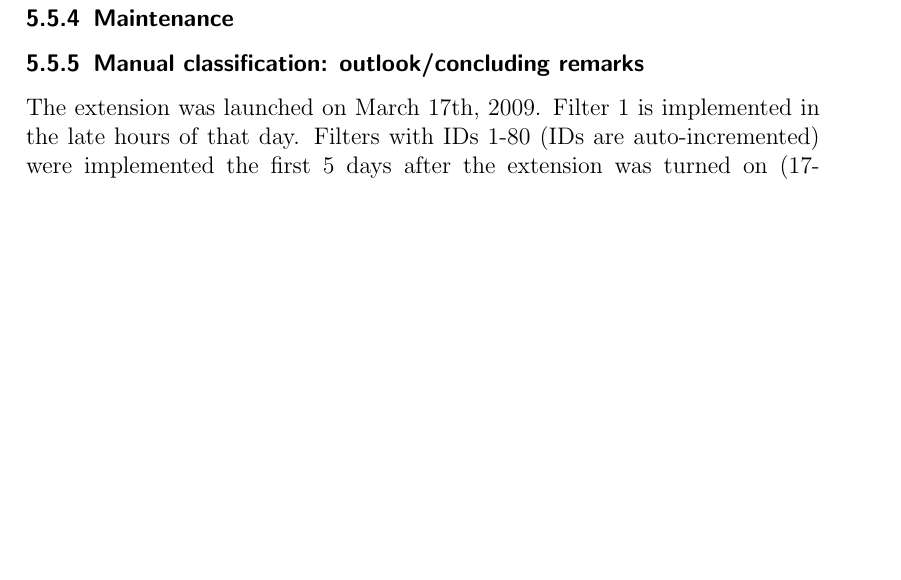
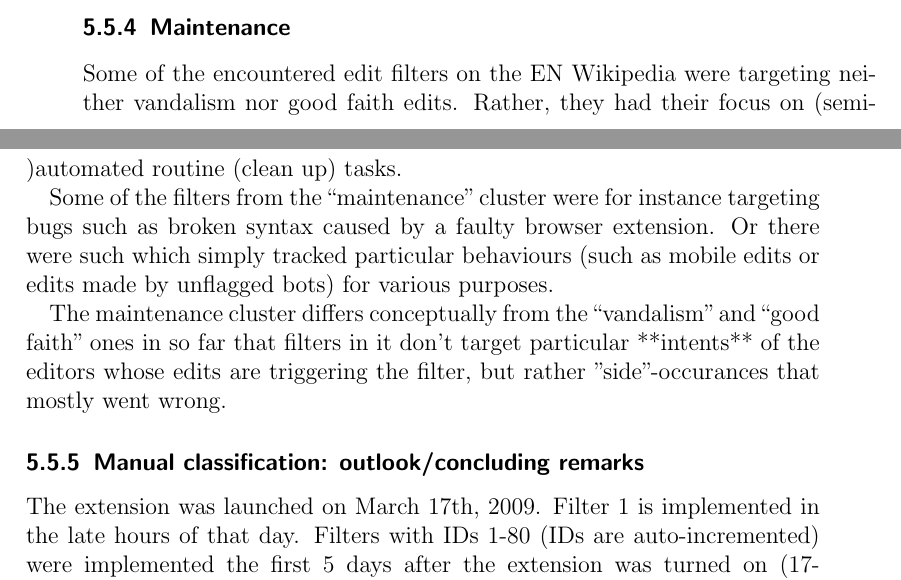
Before and after one commit to lusy/wikifilters, a LaTeX thesis (thesis/thesis_main.tex, which reads thesis/5-Overview-EN-Wiki.tex): part of page 70 of 98 before the commit and two parts of pages 69 and 70 of 98 after it, the two joined at a grey line, cut so that both start at the same text, the shorter picture padded with empty space. Compiled offline with pdfLaTeX.

Commit message:
Refactor manual labels maintenance

```diff
--- a/thesis/5-Overview-EN-Wiki.tex
+++ b/thesis/5-Overview-EN-Wiki.tex
@@ -522,41 +522,23 @@ The coding of filters from this cluster took into consideration/reflects the are
 Some filters with labels pertaining (syn!) to the ``good faith'' cluster target (syn!) for example unwikified edits, publishing test changes, or improper use of templates.
 % unaware of proper procedure
 
+%TODO do something with this
+\begin{comment}
+Interestingly, there was a guideline somewhere stating that no trivial formatting mistakes should trip filters\cite{Wikipedia:EditFilterRequested}
+%TODO (what exactly are trivial formatting mistakes? starting every paragraph with a small letter; or is this orthography and trivial formatting mistakes references only Wiki syntax? I think though they are similar in scale and impact)
+I actually think, a bot fixing this would be more appropriate.
+\end{comment}
 
 \subsection{Maintenance}
 
-\begin{comment}
-# Filters with maintenance purpose
+Some of the encountered edit filters on the EN Wikipedia were targeting neither vandalism nor good faith edits.
+Rather, they had their focus on (semi-)automated routine (clean up) tasks.
 
-Some of the encountered edit filters on the EN Wikipedia were targeting neither vandalism nor good faith edits.
-These had rather their focus on (semi-)automated routine (clean up) tasks.
+Some of the filters from the ``maintenance'' cluster were for instance targeting bugs such as broken syntax caused by a faulty browser extension.
+Or there were such which simply tracked particular behaviours (such as mobile edits or edits made by unflagged bots) for various purposes.
 
-    Some of the filters I labeled as "maintenance" were for instance recording cases of broken syntax caused by a faulty browser extension (Filter 345)
-Others were targeting bugs such as..
+The maintenance cluster differs conceptually from the ``vandalism'' and ``good faith'' ones in so far that filters in it don't target particular **intents** of the editors whose edits are triggering the filter, but rather "side"-occurances that mostly went wrong.
 
-%TODO compare also with 2nd presi
-577 -> "VisualEditor bugs: Strange icons"
-345 -> "Extraneous formatting from browser extension"
-313 -> "Skype Toolbar Formatting"
-199 -> "Unflagged Bots"
-505 -> "Tag mobile edits"
-728 -> "Huggle"
-209 -> "arwiki interwiki problem"
-
-The maintenance parent category differs conceptually from the other 2 in so far that filters in it don't target particular **intents** of the editors whose edits are triggering the filter, but rather "side"-occurances that mostly went wrong.
-
-## Bugs
-
-There are some 10 or so filters I manually labeled as targeting "bugs".
-Most of them do log only.
-\end{comment}
-
-\begin{comment}
-    \item get a sense of what gets filtered (more qualitative): TODO: refine after sorting through manual categories; preliminary: vandalism; unintentional suboptimal behavior from new users who don't know better ("good faith edits") such as blanking an article/section; creating an article without categories; adding larger texts without references; large unwikified new article (180); or from users who are too lazy (to write proper edit summaries; editing behaviours and styles not suitable for an encyclopedia (poor grammar/not commiting to orthography norms; use of emoticons and !; ascii art?); "unexplained removal of sourced content" (636) may be an attempt to silence a view point the editor doesn't like; self-promotion(adding unreferenced material to BLP; "users creating autobiographies" 148;); harassment; sockpuppetry; potential copyright violations; that's more or less it actually. There's a third bigger cluster of maintenance stuff, such as tracking bugs or other problems, trying to sort through bot edits and such. For further details see the jupyter notebook.
-        Interestingly, there was a guideline somewhere stating that no trivial formatting mistakes should trip filters\cite{Wikipedia:EditFilterRequested}
-        %TODO (what exactly are trivial formatting mistakes? starting every paragraph with a small letter; or is this orthography and trivial formatting mistakes references only Wiki syntax? I think though they are similar in scale and impact)
-        I actually think, a bot fixing this would be more appropriate.
-\end{comment}
 
 \subsection{Manual classification: outlook/concluding remarks}
 %TODO What were the first filters to be implemented immediately after the launch of the extension?
```
